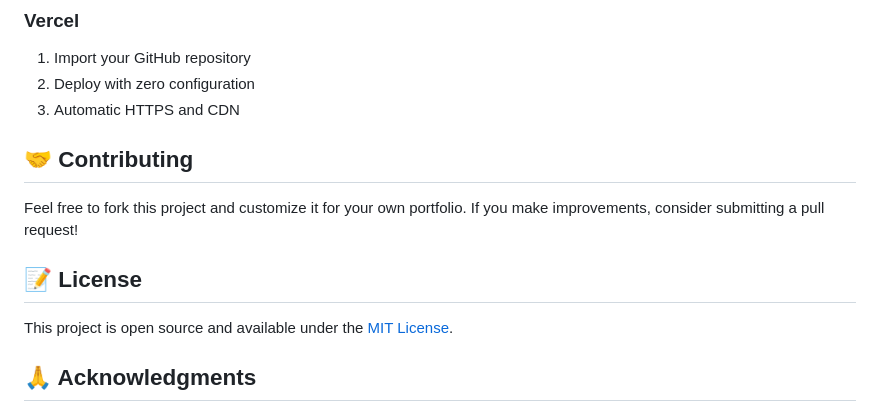
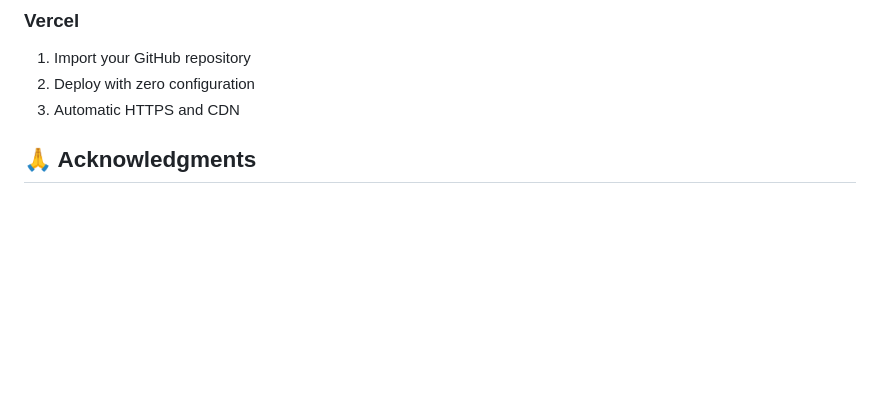
Before and after one commit to giteshahirrao161-art/Porfolio-, a Markdown page: README.md, the part around the change. Rendered like a GitHub page; blank space fills up the shorter version.

Commit message:
Revise README for clarity and formatting

```diff
--- a/README.md
+++ b/README.md
@@ -160,13 +160,9 @@ Portfolio-Website/
 2. Deploy with zero configuration
 3. Automatic HTTPS and CDN
 
-## 🤝 Contributing
 
-Feel free to fork this project and customize it for your own portfolio. If you make improvements, consider submitting a pull request!
 
-## 📝 License
 
-This project is open source and available under the [MIT License](LICENSE).
 
 ## 🙏 Acknowledgments
 
```
